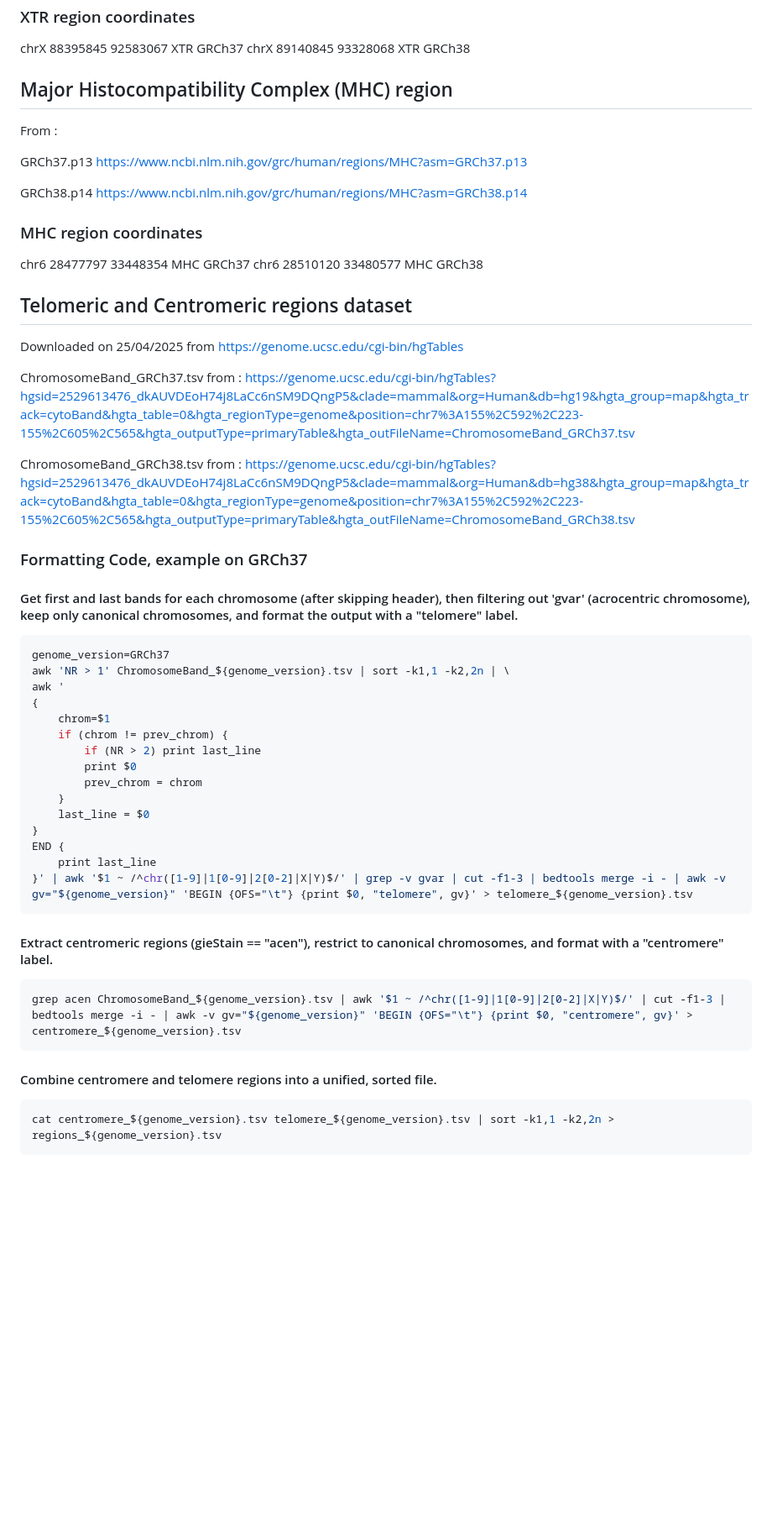
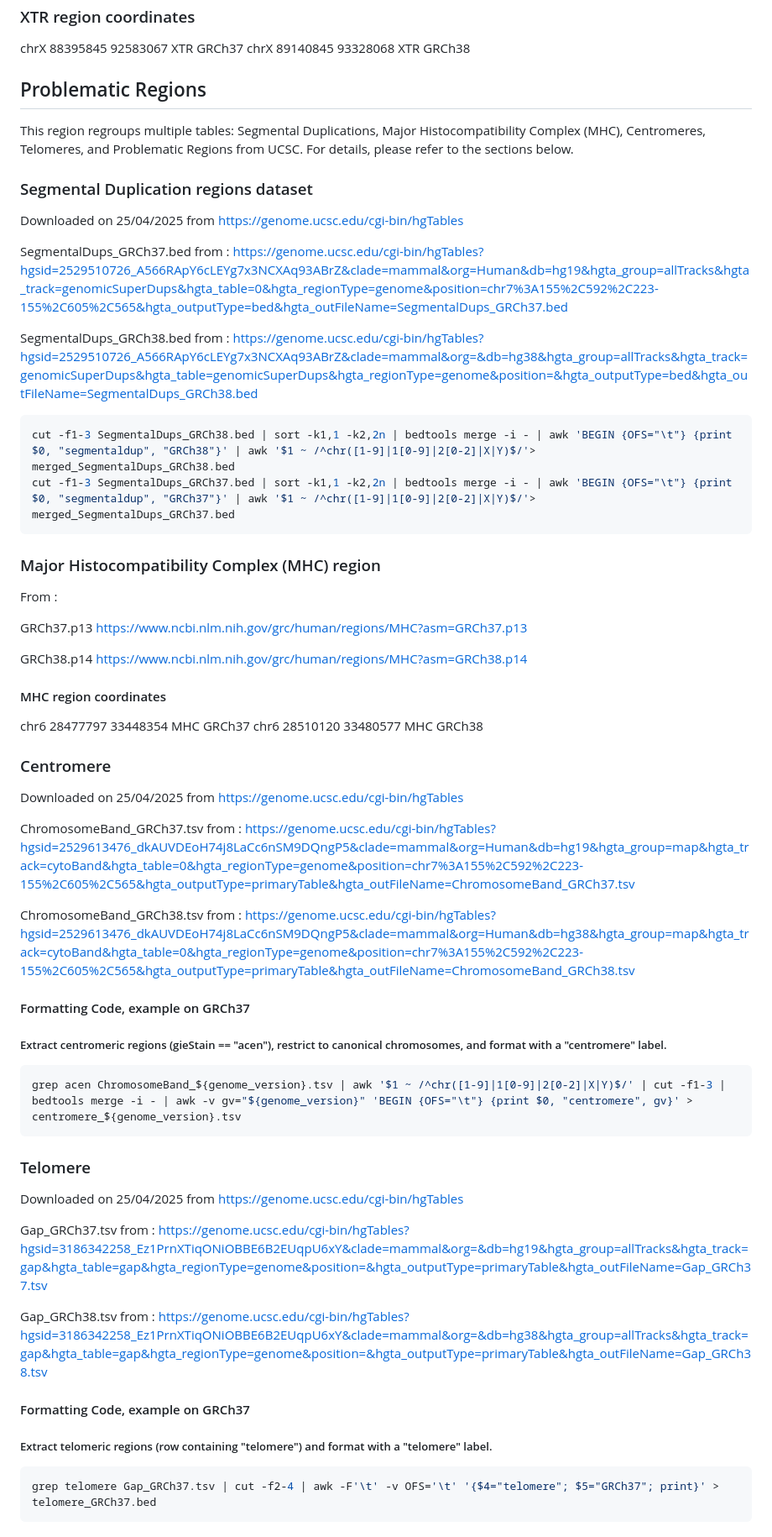
Before and after one commit to JacquemontLab/CNV-Annotation, a Markdown page: resources/Genome_Regions/README.md, the part around the change printed below. Shown: that part at 84% size. Rendered like a GitHub page; blank space fills up the shorter version.

````diff
--- a/resources/Genome_Regions/README.md
+++ b/resources/Genome_Regions/README.md
@@ -54,7 +41,28 @@ chrX	88395845	92583067	XTR	GRCh37
 chrX	89140845	93328068	XTR	GRCh38
 
 
-## Major Histocompatibility Complex (MHC) region
+## Problematic Regions
+
+This region regroups multiple tables: Segmental Duplications, Major Histocompatibility Complex (MHC), Centromeres, Telomeres, and Problematic Regions from UCSC.
+For details, please refer to the sections below.
+
+### Segmental Duplication regions dataset
+
+Downloaded on 25/04/2025 from https://genome.ucsc.edu/cgi-bin/hgTables
+
+SegmentalDups_GRCh37.bed from :
+https://genome.ucsc.edu/cgi-bin/hgTables?hgsid=2529510726_A566RApY6cLEYg7x3NCXAq93ABrZ&clade=mammal&org=Human&db=hg19&hgta_group=allTracks&hgta_track=genomicSuperDups&hgta_table=0&hgta_regionType=genome&position=chr7%3A155%2C592%2C223-155%2C605%2C565&hgta_outputType=bed&hgta_outFileName=SegmentalDups_GRCh37.bed
+
+SegmentalDups_GRCh38.bed from :
+https://genome.ucsc.edu/cgi-bin/hgTables?hgsid=2529510726_A566RApY6cLEYg7x3NCXAq93ABrZ&clade=mammal&org=&db=hg38&hgta_group=allTracks&hgta_track=genomicSuperDups&hgta_table=genomicSuperDups&hgta_regionType=genome&position=&hgta_outputType=bed&hgta_outFileName=SegmentalDups_GRCh38.bed
+
+```bash
+cut -f1-3 SegmentalDups_GRCh38.bed | sort -k1,1 -k2,2n | bedtools merge -i - | awk 'BEGIN {OFS="\t"} {print $0, "segmentaldup", "GRCh38"}' | awk '$1 ~ /^chr([1-9]|1[0-9]|2[0-2]|X|Y)$/'> merged_SegmentalDups_GRCh38.bed
+cut -f1-3 SegmentalDups_GRCh37.bed | sort -k1,1 -k2,2n | bedtools merge -i - | awk 'BEGIN {OFS="\t"} {print $0, "segmentaldup", "GRCh37"}' | awk '$1 ~ /^chr([1-9]|1[0-9]|2[0-2]|X|Y)$/'> merged_SegmentalDups_GRCh37.bed
+```
+
+
+### Major Histocompatibility Complex (MHC) region
 From :
 
 GRCh37.p13
@@ -63,12 +71,12 @@ https://www.ncbi.nlm.nih.gov/grc/human/regions/MHC?asm=GRCh37.p13
 GRCh38.p14
 https://www.ncbi.nlm.nih.gov/grc/human/regions/MHC?asm=GRCh38.p14
 
-### MHC region coordinates
+#### MHC region coordinates
 chr6	28477797	33448354	MHC	GRCh37
 chr6	28510120	33480577	MHC	GRCh38
 
 
-## Telomeric and Centromeric regions dataset
+### Centromere
 Downloaded on 25/04/2025 from https://genome.ucsc.edu/cgi-bin/hgTables
 
 ChromosomeBand_GRCh37.tsv from :
@@ -78,38 +86,29 @@ https://genome.ucsc.edu/cgi-bin/hgTables?hgsid=2529613476_dkAUVDEoH74j8LaCc6nSM9
 ChromosomeBand_GRCh38.tsv from :
 https://genome.ucsc.edu/cgi-bin/hgTables?hgsid=2529613476_dkAUVDEoH74j8LaCc6nSM9DQngP5&clade=mammal&org=Human&db=hg38&hgta_group=map&hgta_track=cytoBand&hgta_table=0&hgta_regionType=genome&position=chr7%3A155%2C592%2C223-155%2C605%2C565&hgta_outputType=primaryTable&hgta_outFileName=ChromosomeBand_GRCh38.tsv
 
+#### Formatting Code, example on GRCh37
 
-
-
-
-
-### Formatting Code, example on GRCh37
-
-#### Get first and last bands for each chromosome (after skipping header), then filtering out 'gvar' (acrocentric chromosome), keep only canonical chromosomes, and format the output with a "telomere" label.
-```bash
-genome_version=GRCh37
-awk 'NR > 1' ChromosomeBand_${genome_version}.tsv | sort -k1,1 -k2,2n | \
-awk '
-{
-    chrom=$1
-    if (chrom != prev_chrom) {
-        if (NR > 2) print last_line
-        print $0
-        prev_chrom = chrom
-    }
-    last_line = $0
-}
-END {
-    print last_line
-}' | awk '$1 ~ /^chr([1-9]|1[0-9]|2[0-2]|X|Y)$/' | grep -v gvar | cut -f1-3 | bedtools merge -i - | awk -v gv="${genome_version}" 'BEGIN {OFS="\t"} {print $0, "telomere", gv}' > telomere_${genome_version}.tsv
-```
-#### Extract centromeric regions (gieStain == "acen"), restrict to canonical chromosomes, and format with a "centromere" label.
+##### Extract centromeric regions (gieStain == "acen"), restrict to canonical chromosomes, and format with a "centromere" label.
 
 ```bash
 grep acen ChromosomeBand_${genome_version}.tsv | awk '$1 ~ /^chr([1-9]|1[0-9]|2[0-2]|X|Y)$/' | cut -f1-3 | bedtools merge -i - | awk -v gv="${genome_version}" 'BEGIN {OFS="\t"} {print $0, "centromere", gv}' > centromere_${genome_version}.tsv
 ```
-#### Combine centromere and telomere regions into a unified, sorted file.
+
+
+### Telomere
+Downloaded on 25/04/2025 from https://genome.ucsc.edu/cgi-bin/hgTables
+
+Gap_GRCh37.tsv from :
+https://genome.ucsc.edu/cgi-bin/hgTables?hgsid=3186342258_Ez1PrnXTiqONiOBBE6B2EUqpU6xY&clade=mammal&org=&db=hg19&hgta_group=allTracks&hgta_track=gap&hgta_table=gap&hgta_regionType=genome&position=&hgta_outputType=primaryTable&hgta_outFileName=Gap_GRCh37.tsv
+
+
+Gap_GRCh38.tsv from :
+https://genome.ucsc.edu/cgi-bin/hgTables?hgsid=3186342258_Ez1PrnXTiqONiOBBE6B2EUqpU6xY&clade=mammal&org=&db=hg38&hgta_group=allTracks&hgta_track=gap&hgta_table=gap&hgta_regionType=genome&position=&hgta_outputType=primaryTable&hgta_outFileName=Gap_GRCh38.tsv
+
+#### Formatting Code, example on GRCh37
+
+##### Extract telomeric regions (row containing "telomere") and format with a "telomere" label.
 
 ```bash
-cat centromere_${genome_version}.tsv telomere_${genome_version}.tsv | sort -k1,1 -k2,2n > regions_${genome_version}.tsv
+grep telomere Gap_GRCh37.tsv | cut -f2-4 | awk -F'\t' -v OFS='\t' '{$4="telomere"; $5="GRCh37"; print}' > telomere_GRCh37.bed
 ```
````
Also changed, not shown: other parts of resources/Genome_Regions/README.md (+15 -31 lines), README.md (+8 -3 lines).
